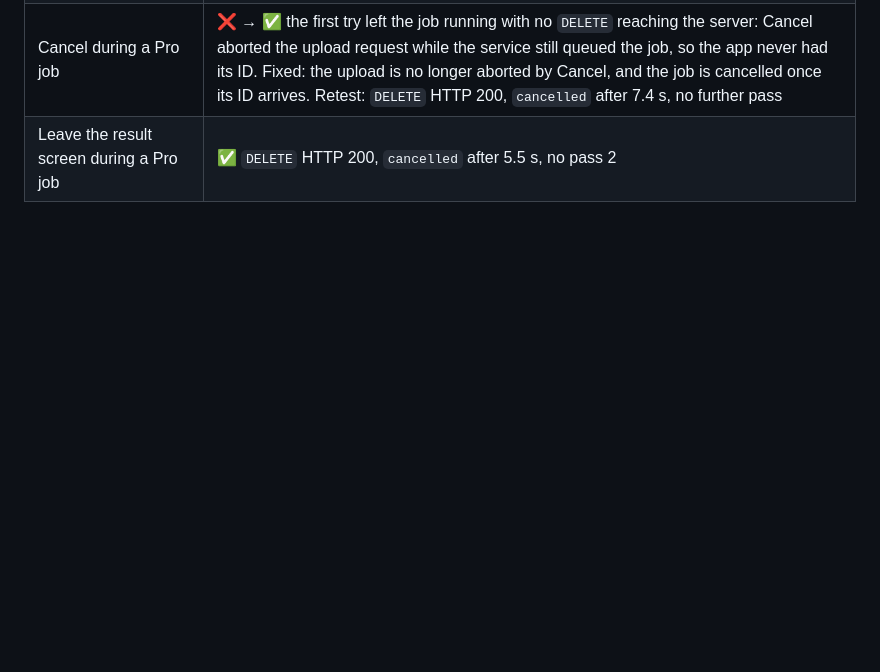
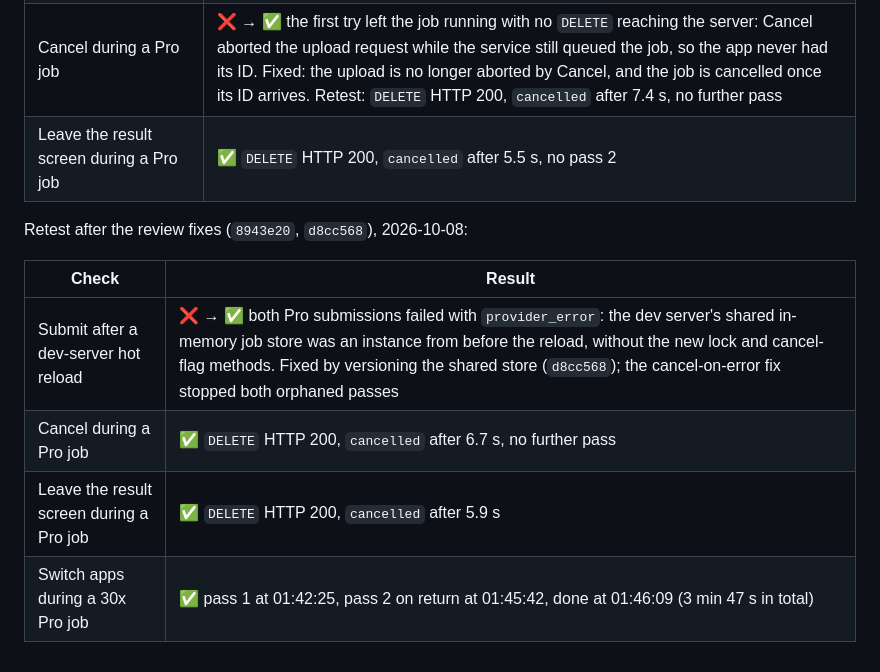
Before and after one commit to limittox/superzoom, a Markdown page: docs/device-test-matrix.md, the part around the change. Drawn GitHub-style; blank space fills up the shorter version.

Commit message:
Record the job API device retest after the review fixes
Co-Authored-By: Claude Opus 5.5 <noreply@anthropic.com>

```diff
--- a/docs/device-test-matrix.md
+++ b/docs/device-test-matrix.md
@@ -118,3 +118,12 @@ Device: user's Samsung (Back Quad Camera, Android 16), dev build `00fdc96e` with
 | Switch apps for about 1.5 minutes during a 30x Pro job | ✅ pass 1 at 00:35:07, pass 2 (2.16x) on return at 00:36:42, done at 00:37:07; one job, one upload |
 | Cancel during a Pro job | ❌ → ✅ the first try left the job running with no `DELETE` reaching the server: Cancel aborted the upload request while the service still queued the job, so the app never had its ID. Fixed: the upload is no longer aborted by Cancel, and the job is cancelled once its ID arrives. Retest: `DELETE` HTTP 200, `cancelled` after 7.4 s, no further pass |
 | Leave the result screen during a Pro job | ✅ `DELETE` HTTP 200, `cancelled` after 5.5 s, no pass 2 |
+
+Retest after the review fixes (`8943e20`, `d8cc568`), 2026-10-08:
+
+| Check | Result |
+|---|---|
+| Submit after a dev-server hot reload | ❌ → ✅ both Pro submissions failed with `provider_error`: the dev server's shared in-memory job store was an instance from before the reload, without the new lock and cancel-flag methods. Fixed by versioning the shared store (`d8cc568`); the cancel-on-error fix stopped both orphaned passes |
+| Cancel during a Pro job | ✅ `DELETE` HTTP 200, `cancelled` after 6.7 s, no further pass |
+| Leave the result screen during a Pro job | ✅ `DELETE` HTTP 200, `cancelled` after 5.9 s |
+| Switch apps during a 30x Pro job | ✅ pass 1 at 01:42:25, pass 2 on return at 01:45:42, done at 01:46:09 (3 min 47 s in total) |
```
